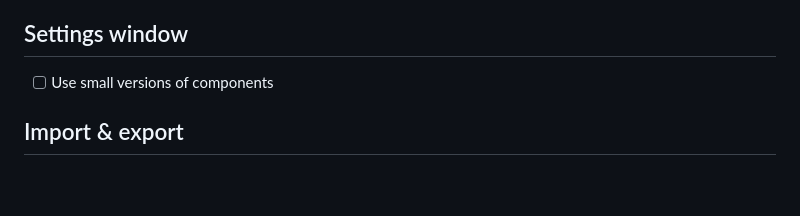
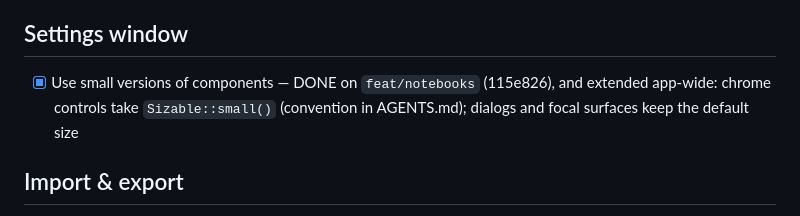
Before and after one commit to packetThrower/zorite, a Markdown page: TODO.md, the part around the change. GitHub-like rendering; blank space fills up the shorter version.

Commit message:
docs(todo): small components done
Co-Authored-By: Claude Fable 5 <noreply@anthropic.com>

```diff
--- a/TODO.md
+++ b/TODO.md
@@ -110,7 +110,9 @@ per-notebook settings sync.
 - [ ] Multi-window: same-page **concurrent edits** are last-write-wins — editing the *same* page/day in two windows at once can drop one side's changes. True resolution needs a CRDT/OT layer (out of scope for a single-user app); revisit only if real-time collaboration is ever wanted
 
 ## Settings window
-- [ ] Use small versions of components
+- [x] Use small versions of components — DONE on `feat/notebooks` (115e826),
+  and extended app-wide: chrome controls take `Sizable::small()` (convention
+  in AGENTS.md); dialogs and focal surfaces keep the default size
 
 ## Import & export
 - [ ] Logseq import follow-ups: an in-progress indicator with real progress (it's a bare "may take a minute" dialog today); surface imported pages in the sidebar right away (a fresh DB shows "No recent pages" until things are visited)
```
